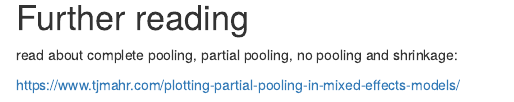
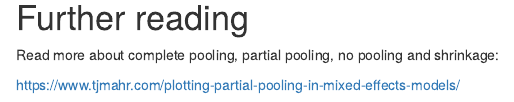
Before and after one commit to benjamin-rosenbaum/bayesian-intro, an R Markdown document (source/Day_3_3_exercise_random_intercepts_and_slopes.Rmd): the page in a window 1100 px wide, from 6580 px down. The pictures show the output file source/Day_3_3_exercise_random_intercepts_and_slopes.html that the author committed with the source, opened offline.

```diff
--- a/source/Day_3_3_exercise_random_intercepts_and_slopes.Rmd
+++ b/source/Day_3_3_exercise_random_intercepts_and_slopes.Rmd
@@ -179,6 +179,6 @@
 
 # Further reading
 
-read about complete pooling, partial pooling, no pooling and shrinkage:
+Read more about complete pooling, partial pooling, no pooling and shrinkage:
 
 https://www.tjmahr.com/plotting-partial-pooling-in-mixed-effects-models/
```
Also changed, not shown: source/Day_3_3_exercise_random_intercepts_and_slopes.html.
